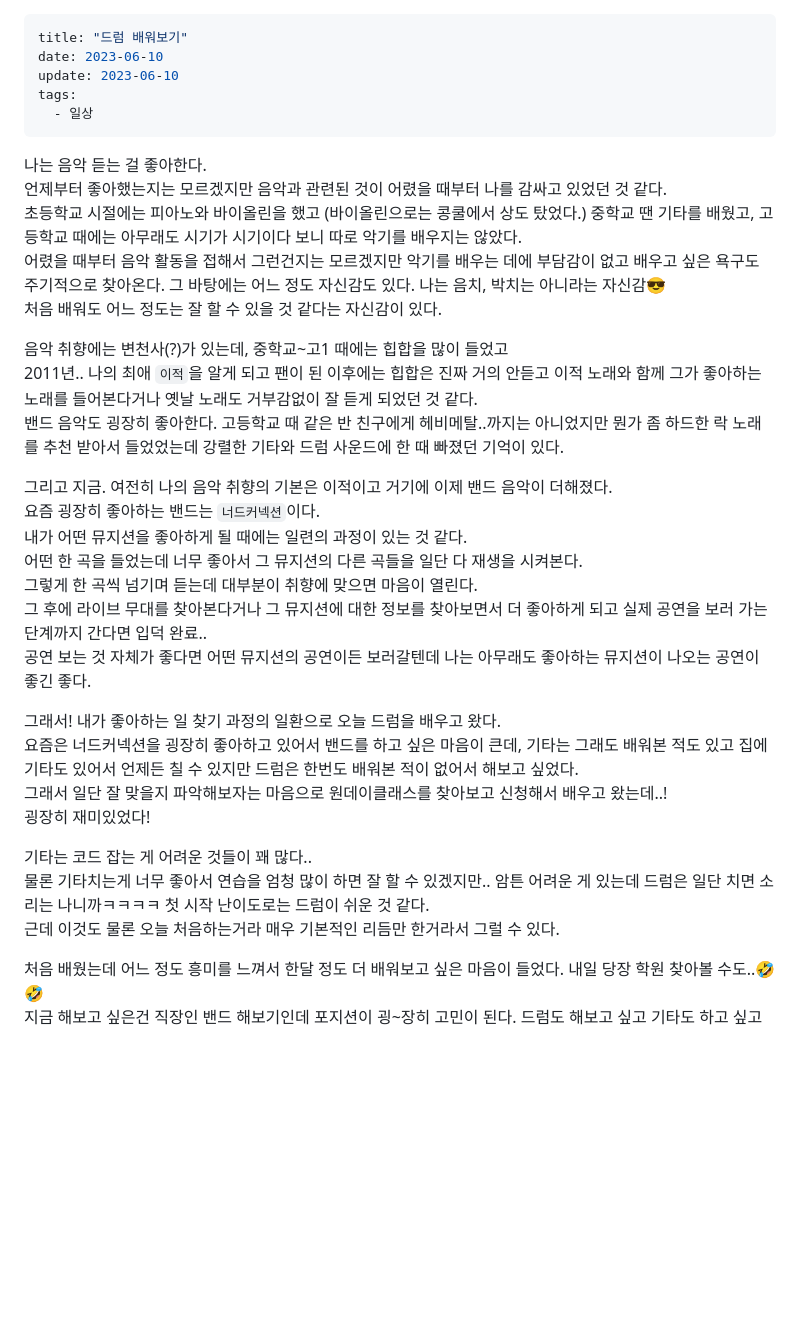
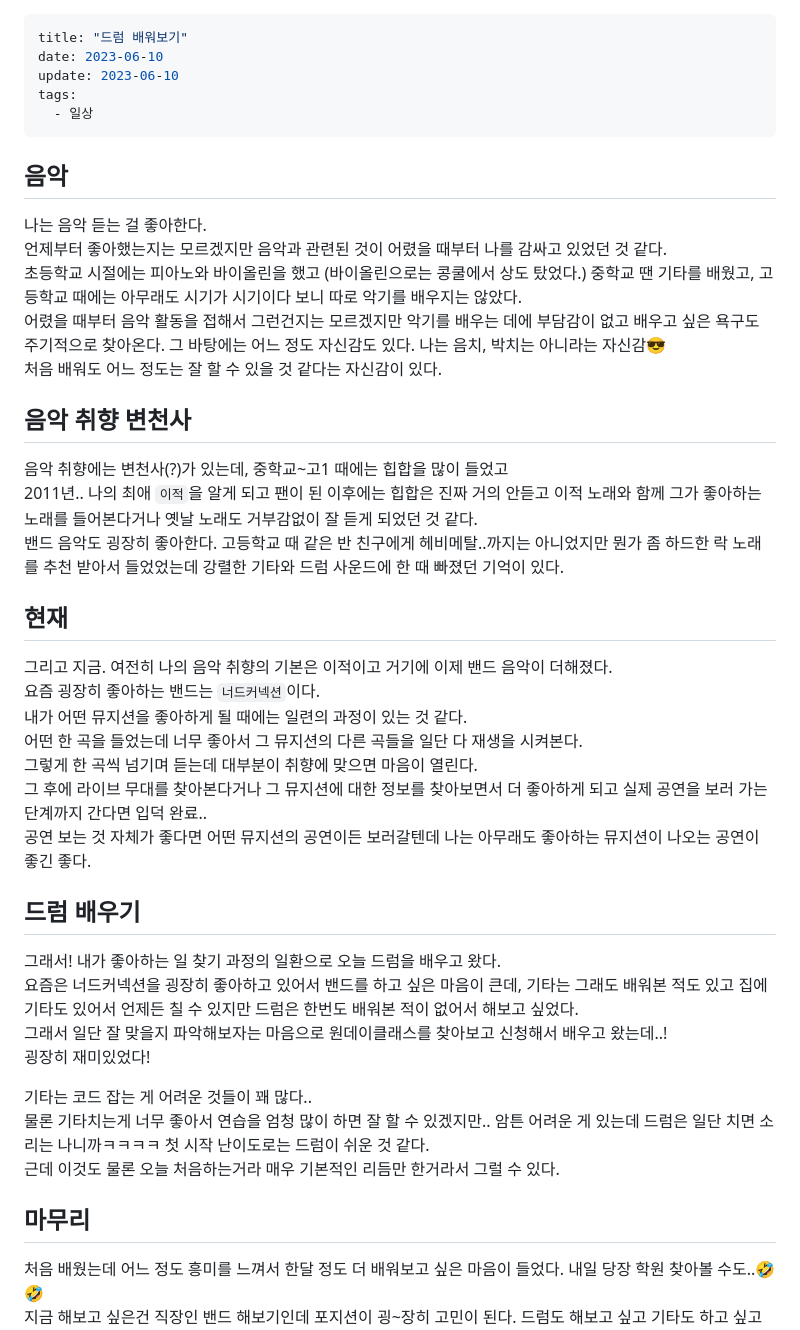
Before and after one commit to yujuck/yujuck.github.io, a Markdown page: contents/posts/230610-드럼 배워보기.md, the part around the change. Rendered like a GitHub page; blank space fills up the shorter version.

Commit message:
md 헤더 추가

```diff
--- a/contents/posts/230610-드럼 배워보기.md
+++ b/contents/posts/230610-드럼 배워보기.md
@@ -6,6 +6,8 @@ tags:
   - 일상
 ---
 
+## 음악
+
 나는 음악 듣는 걸 좋아한다.
 언제부터 좋아했는지는 모르겠지만 음악과 관련된 것이 어렸을 때부터 나를 감싸고 있었던 것 같다.
 초등학교 시절에는 피아노와 바이올린을 했고 (바이올린으로는 콩쿨에서 상도 탔었다.)
@@ -13,9 +15,13 @@ tags:
 어렸을 때부터 음악 활동을 접해서 그런건지는 모르겠지만 악기를 배우는 데에 부담감이 없고 배우고 싶은 욕구도 주기적으로 찾아온다. 그 바탕에는 어느 정도 자신감도 있다. 나는 음치, 박치는 아니라는 자신감😎
 처음 배워도 어느 정도는 잘 할 수 있을 것 같다는 자신감이 있다.
 
+## 음악 취향 변천사
+
 음악 취향에는 변천사(?)가 있는데, 중학교~고1 때에는 힙합을 많이 들었고
 2011년.. 나의 최애 `이적`을 알게 되고 팬이 된 이후에는 힙합은 진짜 거의 안듣고 이적 노래와 함께 그가 좋아하는 노래를 들어본다거나 옛날 노래도 거부감없이 잘 듣게 되었던 것 같다.
 밴드 음악도 굉장히 좋아한다. 고등학교 때 같은 반 친구에게 헤비메탈..까지는 아니었지만 뭔가 좀 하드한 락 노래를 추천 받아서 들었었는데 강렬한 기타와 드럼 사운드에 한 때 빠졌던 기억이 있다.
+
+## 현재
 
 그리고 지금.
 여전히 나의 음악 취향의 기본은 이적이고 거기에 이제 밴드 음악이 더해졌다.
@@ -25,6 +31,8 @@ tags:
 그렇게 한 곡씩 넘기며 듣는데 대부분이 취향에 맞으면 마음이 열린다.
 그 후에 라이브 무대를 찾아본다거나 그 뮤지션에 대한 정보를 찾아보면서 더 좋아하게 되고 실제 공연을 보러 가는 단계까지 간다면 입덕 완료..
 공연 보는 것 자체가 좋다면 어떤 뮤지션의 공연이든 보러갈텐데 나는 아무래도 좋아하는 뮤지션이 나오는 공연이 좋긴 좋다.
+
+## 드럼 배우기
 
 그래서!
 내가 좋아하는 일 찾기 과정의 일환으로 오늘 드럼을 배우고 왔다.
@@ -39,6 +47,8 @@ tags:
 첫 시작 난이도로는 드럼이 쉬운 것 같다.
 근데 이것도 물론 오늘 처음하는거라 매우 기본적인 리듬만 한거라서 그럴 수 있다.
 
+## 마무리
+
 처음 배웠는데 어느 정도 흥미를 느껴서 한달 정도 더 배워보고 싶은 마음이 들었다.
 내일 당장 학원 찾아볼 수도..🤣🤣
 지금 해보고 싶은건 직장인 밴드 해보기인데 포지션이 굉~장히 고민이 된다.
```
